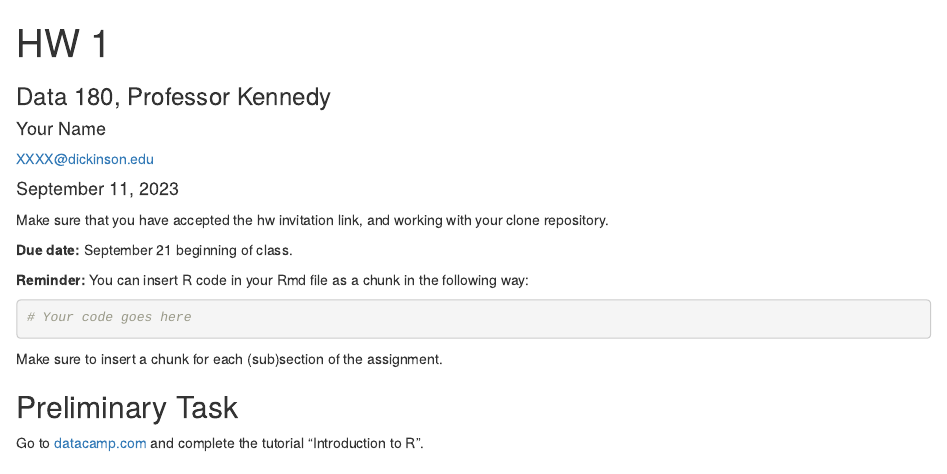
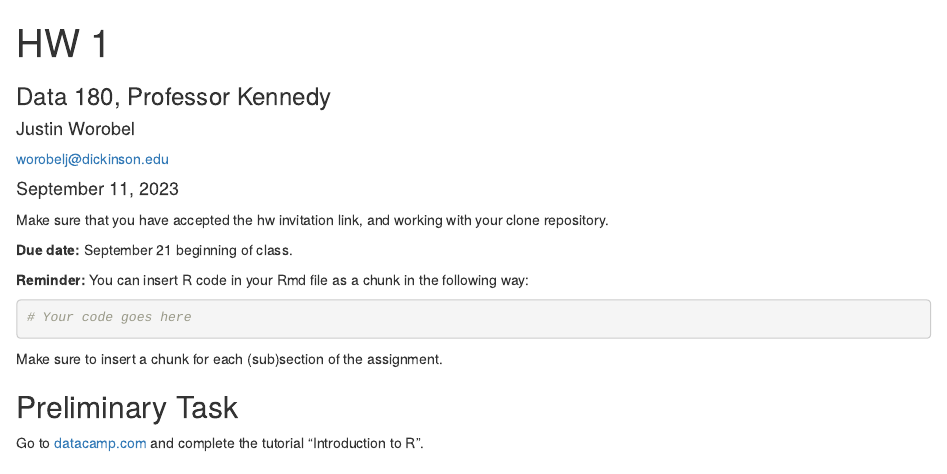
Before and after one commit to JustinWorobel/Data180-Justin-Worobel, an R Markdown document (hw1/hw1.Rmd): the page in a window 1100 px wide, from its top. Rendered offline with R 4.5, knitr and Pandoc, with nearby package versions.

Commit message:
added name and email

```diff
--- a/hw1/hw1.Rmd
+++ b/hw1/hw1.Rmd
@@ -2,8 +2,8 @@
 title: "HW 1"
 subtitle: "Data 180, Professor Kennedy"
 author:
-  name: "Your Name"
-  email: "XXXX@dickinson.edu"
+  name: "Justin Worobel"
+  email: "worobelj@dickinson.edu"
 date: '`r format(Sys.Date(), "%B %d, %Y")`'
 output:
   html_document
```
Also changed, not shown: hw1/hw1.html, 1 other file.
